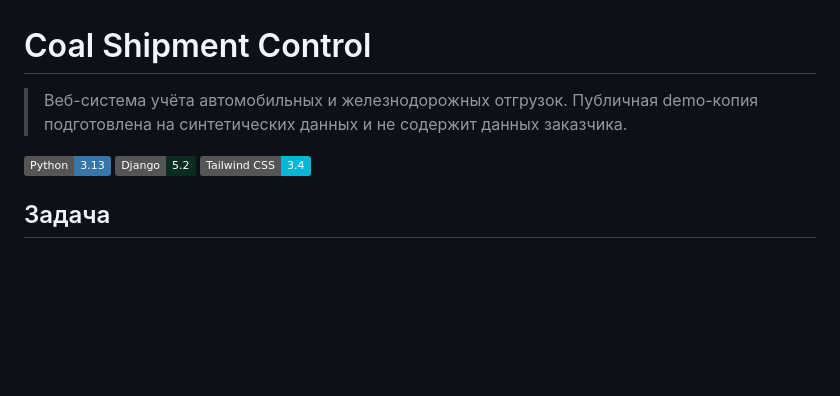
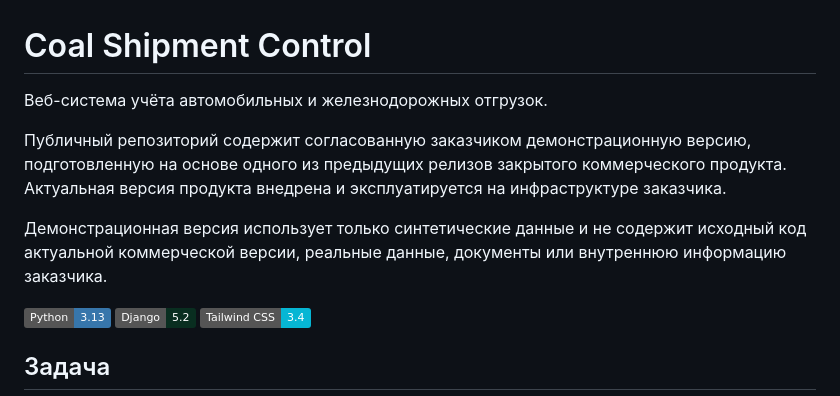
Before and after one commit to realht/coal-shipment-control, a Markdown page: README.md, the part around the change. Rendered like a GitHub page; badges without logos; blank space fills up the shorter version.

```diff
--- a/README.md
+++ b/README.md
@@ -1,7 +1,10 @@
 # Coal Shipment Control
 
-> Веб-система учёта автомобильных и железнодорожных отгрузок. Публичная
-> demo-копия подготовлена на синтетических данных и не содержит данных заказчика.
+Веб-система учёта автомобильных и железнодорожных отгрузок.
+
+Публичный репозиторий содержит согласованную заказчиком демонстрационную версию, подготовленную на основе одного из предыдущих релизов закрытого коммерческого продукта. Актуальная версия продукта внедрена и эксплуатируется на инфраструктуре заказчика.
+
+Демонстрационная версия использует только синтетические данные и не содержит исходный код актуальной коммерческой версии, реальные данные, документы или внутреннюю информацию заказчика.
 
 ![Python](https://img.shields.io/badge/Python-3.13-3776AB?logo=python&logoColor=white)
 ![Django](https://img.shields.io/badge/Django-5.2-092E20?logo=django&logoColor=white)
```
